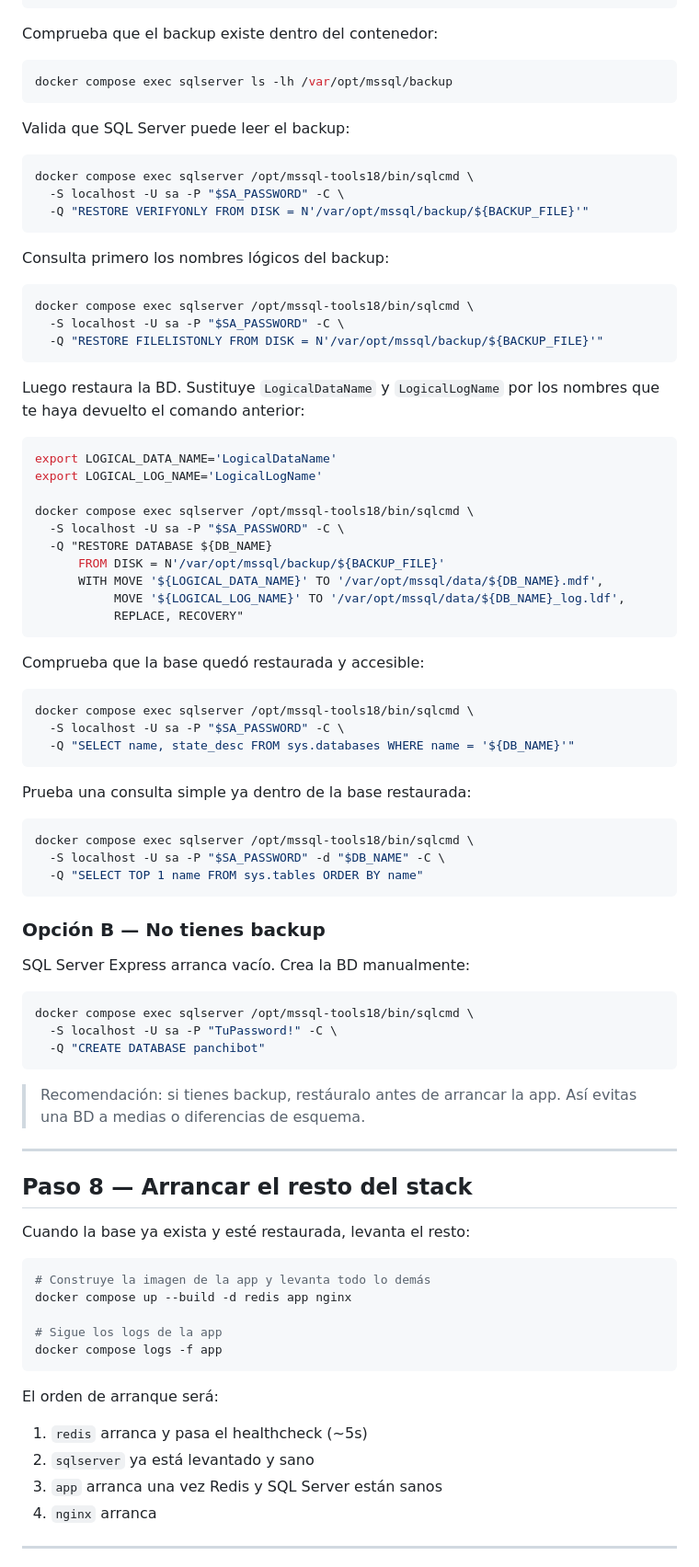
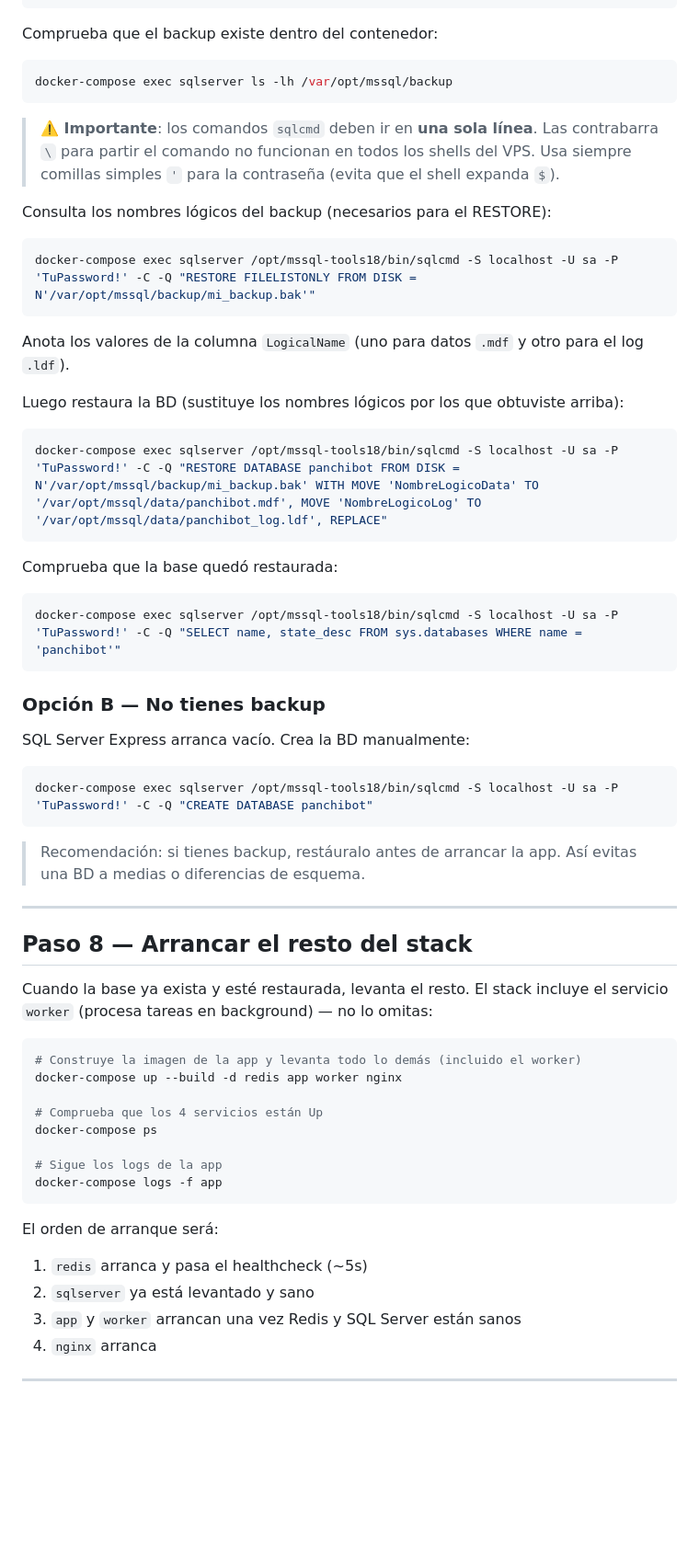
Before and after one commit to jorgearma/panchi-bot, a Markdown page: docs/DEPLOY.md, the part around one of its changes. Shown at 92% size. GitHub-like rendering; blank space fills up the shorter version.

````diff
--- a/docs/DEPLOY.md
+++ b/docs/DEPLOY.md
@@ -255,55 +275,31 @@ export SA_PASSWORD='TuPassword!'
 Comprueba que el backup existe dentro del contenedor:
 
 ```bash
-docker compose exec sqlserver ls -lh /var/opt/mssql/backup
+docker-compose exec sqlserver ls -lh /var/opt/mssql/backup
 ```
 
-Valida que SQL Server puede leer el backup:
+> **⚠️ Importante**: los comandos `sqlcmd` deben ir en **una sola línea**.
+> Las contrabarra `\` para partir el comando no funcionan en todos los shells del VPS.
+> Usa siempre comillas simples `'` para la contraseña (evita que el shell expanda `$`).
+
+Consulta los nombres lógicos del backup (necesarios para el RESTORE):
 
 ```bash
-docker compose exec sqlserver /opt/mssql-tools18/bin/sqlcmd \
-  -S localhost -U sa -P "$SA_PASSWORD" -C \
-  -Q "RESTORE VERIFYONLY FROM DISK = N'/var/opt/mssql/backup/${BACKUP_FILE}'"
+docker-compose exec sqlserver /opt/mssql-tools18/bin/sqlcmd -S localhost -U sa -P 'TuPassword!' -C -Q "RESTORE FILELISTONLY FROM DISK = N'/var/opt/mssql/backup/mi_backup.bak'"
 ```
 
-Consulta primero los nombres lógicos del backup:
+Anota los valores de la columna `LogicalName` (uno para datos `.mdf` y otro para el log `.ldf`).
+
+Luego restaura la BD (sustituye los nombres lógicos por los que obtuviste arriba):
 
 ```bash
-docker compose exec sqlserver /opt/mssql-tools18/bin/sqlcmd \
-  -S localhost -U sa -P "$SA_PASSWORD" -C \
-  -Q "RESTORE FILELISTONLY FROM DISK = N'/var/opt/mssql/backup/${BACKUP_FILE}'"
+docker-compose exec sqlserver /opt/mssql-tools18/bin/sqlcmd -S localhost -U sa -P 'TuPassword!' -C -Q "RESTORE DATABASE panchibot FROM DISK = N'/var/opt/mssql/backup/mi_backup.bak' WITH MOVE 'NombreLogicoData' TO '/var/opt/mssql/data/panchibot.mdf', MOVE 'NombreLogicoLog' TO '/var/opt/mssql/data/panchibot_log.ldf', REPLACE"
 ```
 
-Luego restaura la BD. Sustituye `LogicalDataName` y `LogicalLogName` por los nombres
-que te haya devuelto el comando anterior:
+Comprueba que la base quedó restaurada:
 
 ```bash
-export LOGICAL_DATA_NAME='LogicalDataName'
-export LOGICAL_LOG_NAME='LogicalLogName'
-
-docker compose exec sqlserver /opt/mssql-tools18/bin/sqlcmd \
-  -S localhost -U sa -P "$SA_PASSWORD" -C \
-  -Q "RESTORE DATABASE ${DB_NAME}
-      FROM DISK = N'/var/opt/mssql/backup/${BACKUP_FILE}'
-      WITH MOVE '${LOGICAL_DATA_NAME}' TO '/var/opt/mssql/data/${DB_NAME}.mdf',
-           MOVE '${LOGICAL_LOG_NAME}' TO '/var/opt/mssql/data/${DB_NAME}_log.ldf',
-           REPLACE, RECOVERY"
-```
-
-Comprueba que la base quedó restaurada y accesible:
-
-```bash
-docker compose exec sqlserver /opt/mssql-tools18/bin/sqlcmd \
-  -S localhost -U sa -P "$SA_PASSWORD" -C \
-  -Q "SELECT name, state_desc FROM sys.databases WHERE name = '${DB_NAME}'"
-```
-
-Prueba una consulta simple ya dentro de la base restaurada:
-
-```bash
-docker compose exec sqlserver /opt/mssql-tools18/bin/sqlcmd \
-  -S localhost -U sa -P "$SA_PASSWORD" -d "$DB_NAME" -C \
-  -Q "SELECT TOP 1 name FROM sys.tables ORDER BY name"
+docker-compose exec sqlserver /opt/mssql-tools18/bin/sqlcmd -S localhost -U sa -P 'TuPassword!' -C -Q "SELECT name, state_desc FROM sys.databases WHERE name = 'panchibot'"
 ```
 
 ### Opción B — No tienes backup
@@ -311,9 +307,7 @@ docker compose exec sqlserver /opt/mssql-tools18/bin/sqlcmd \
 SQL Server Express arranca vacío. Crea la BD manualmente:
 
 ```bash
-docker compose exec sqlserver /opt/mssql-tools18/bin/sqlcmd \
-  -S localhost -U sa -P "TuPassword!" -C \
-  -Q "CREATE DATABASE panchibot"
+docker-compose exec sqlserver /opt/mssql-tools18/bin/sqlcmd -S localhost -U sa -P 'TuPassword!' -C -Q "CREATE DATABASE panchibot"
 ```
 
 > Recomendación: si tienes backup, restáuralo antes de arrancar la app.
@@ -323,20 +317,24 @@ docker compose exec sqlserver /opt/mssql-tools18/bin/sqlcmd \
 
 ## Paso 8 — Arrancar el resto del stack
 
-Cuando la base ya exista y esté restaurada, levanta el resto:
+Cuando la base ya exista y esté restaurada, levanta el resto.
+El stack incluye el servicio `worker` (procesa tareas en background) — no lo omitas:
 
 ```bash
-# Construye la imagen de la app y levanta todo lo demás
-docker compose up --build -d redis app nginx
+# Construye la imagen de la app y levanta todo lo demás (incluido el worker)
+docker-compose up --build -d redis app worker nginx
+
+# Comprueba que los 4 servicios están Up
+docker-compose ps
 
 # Sigue los logs de la app
-docker compose logs -f app
+docker-compose logs -f app
 ```
 
 El orden de arranque será:
 1. `redis` arranca y pasa el healthcheck (~5s)
 2. `sqlserver` ya está levantado y sano
-3. `app` arranca una vez Redis y SQL Server están sanos
+3. `app` y `worker` arrancan una vez Redis y SQL Server están sanos
 4. `nginx` arranca
 
 ---
````
Also changed, not shown: other parts of docs/DEPLOY.md (+79 -61 lines).
